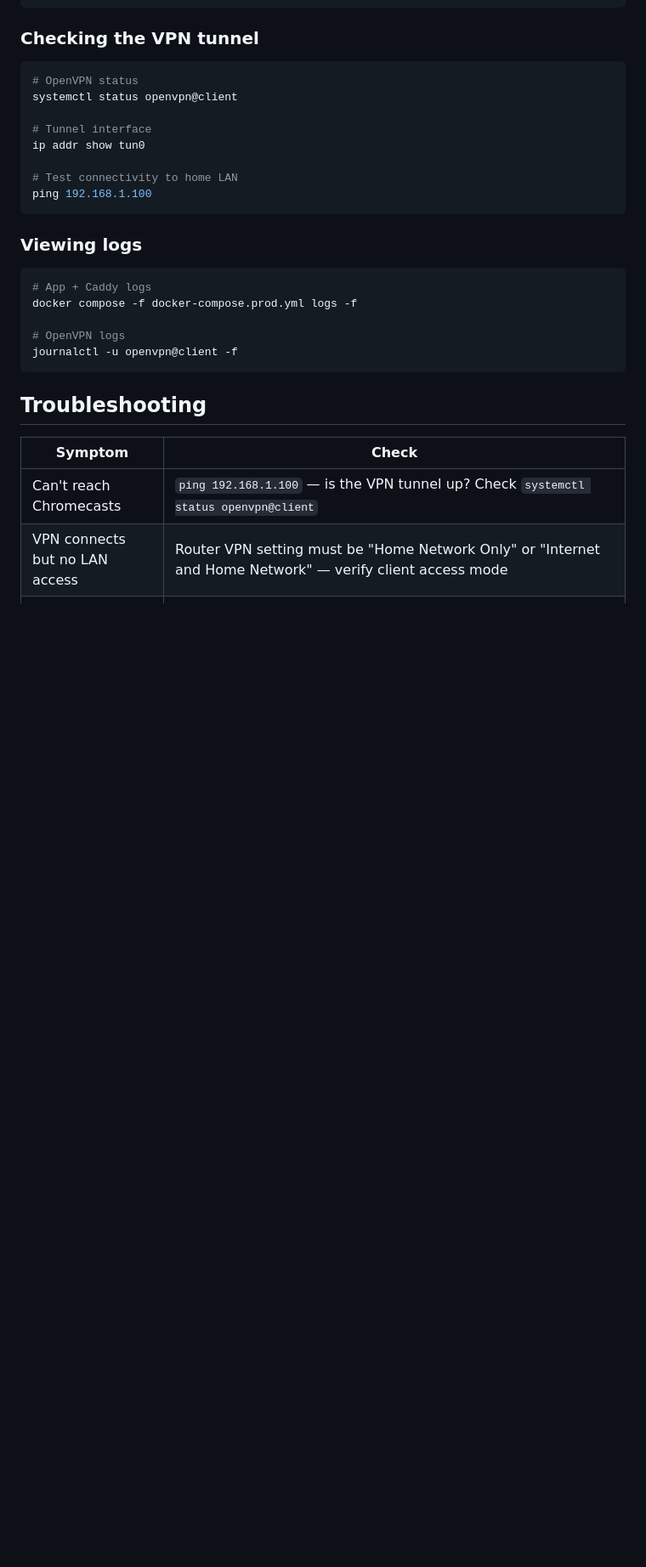
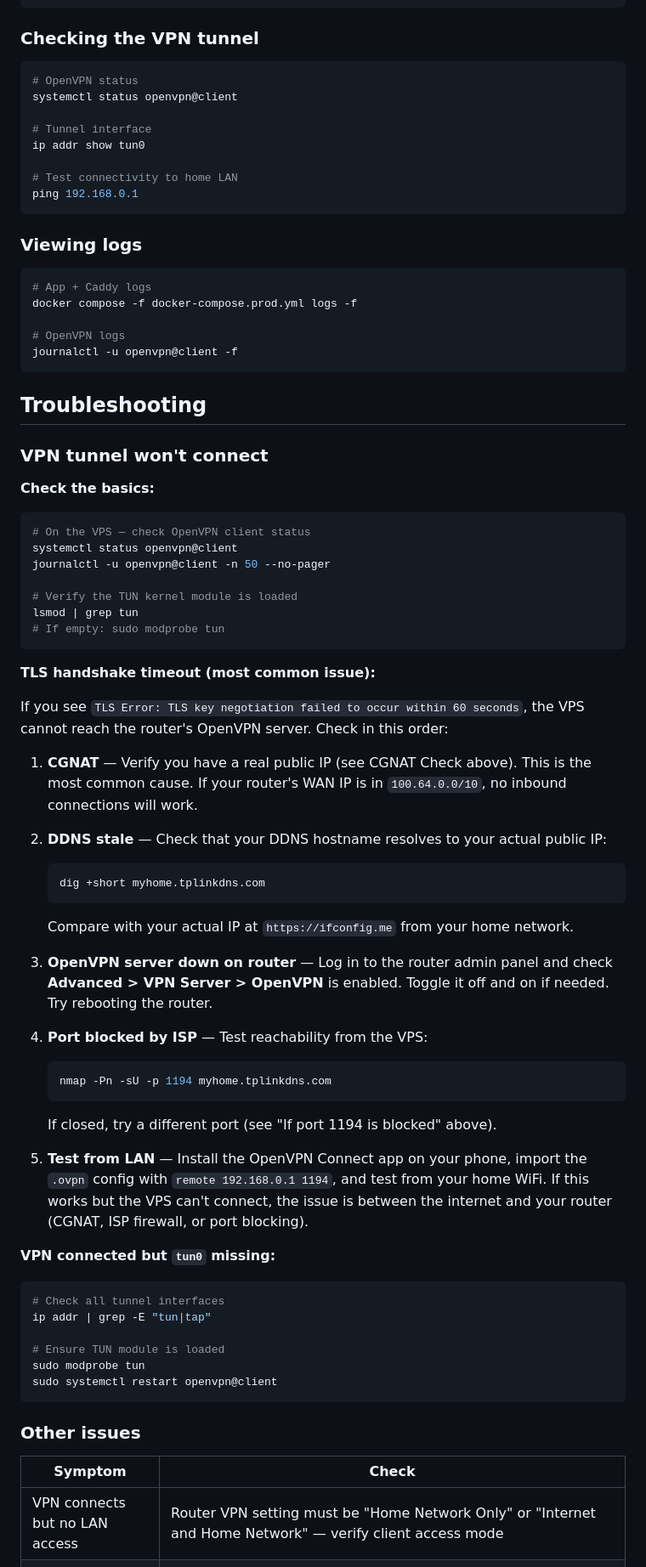
Before and after one commit to christopherklint97/whitenoise-caster, a Markdown page: docs/deployment.md, the part around one of its changes. Shown at 85% size. GitHub-like rendering; blank space fills up the shorter version.

````diff
--- a/docs/deployment.md
+++ b/docs/deployment.md
@@ -243,7 +275,7 @@ systemctl status openvpn@client
 ip addr show tun0
 
 # Test connectivity to home LAN
-ping 192.168.1.100
+ping 192.168.0.1
 ```
 
 ### Viewing logs
@@ -258,8 +290,56 @@ journalctl -u openvpn@client -f
 
 ## Troubleshooting
 
+### VPN tunnel won't connect
+
+**Check the basics:**
+
+```bash
+# On the VPS — check OpenVPN client status
+systemctl status openvpn@client
+journalctl -u openvpn@client -n 50 --no-pager
+
+# Verify the TUN kernel module is loaded
+lsmod | grep tun
+# If empty: sudo modprobe tun
+```
+
+**TLS handshake timeout (most common issue):**
+
+If you see `TLS Error: TLS key negotiation failed to occur within 60 seconds`, the VPS cannot reach the router's OpenVPN server. Check in this order:
+
+1. **CGNAT** — Verify you have a real public IP (see CGNAT Check above). This is the most common cause. If your router's WAN IP is in `100.64.0.0/10`, no inbound connections will work.
+
+2. **DDNS stale** — Check that your DDNS hostname resolves to your actual public IP:
+   ```bash
+   dig +short myhome.tplinkdns.com
+   ```
+   Compare with your actual IP at `https://ifconfig.me` from your home network.
+
+3. **OpenVPN server down on router** — Log in to the router admin panel and check **Advanced > VPN Server > OpenVPN** is enabled. Toggle it off and on if needed. Try rebooting the router.
+
+4. **Port blocked by ISP** — Test reachability from the VPS:
+   ```bash
+   nmap -Pn -sU -p 1194 myhome.tplinkdns.com
+   ```
+   If closed, try a different port (see "If port 1194 is blocked" above).
+
+5. **Test from LAN** — Install the OpenVPN Connect app on your phone, import the `.ovpn` config with `remote 192.168.0.1 1194`, and test from your home WiFi. If this works but the VPS can't connect, the issue is between the internet and your router (CGNAT, ISP firewall, or port blocking).
+
+**VPN connected but `tun0` missing:**
+
+```bash
+# Check all tunnel interfaces
+ip addr | grep -E "tun|tap"
+
+# Ensure TUN module is loaded
+sudo modprobe tun
+sudo systemctl restart openvpn@client
+```
+
+### Other issues
+
 | Symptom | Check |
 |---------|-------|
-| Can't reach Chromecasts | `ping 192.168.1.100` — is the VPN tunnel up? Check `systemctl status openvpn@client` |
 | VPN connects but no LAN access | Router VPN setting must be "Home Network Only" or "Internet and Home Network" — verify client access mode |
 | Chromecast can't fetch audio | The audio URL must be publicly reachable. Test: `curl https://noise.example.com/audio/<secret>/whitenoise.mp3 -I` from any network |
````
Also changed, not shown: other parts of docs/deployment.md (+74 -29 lines).
